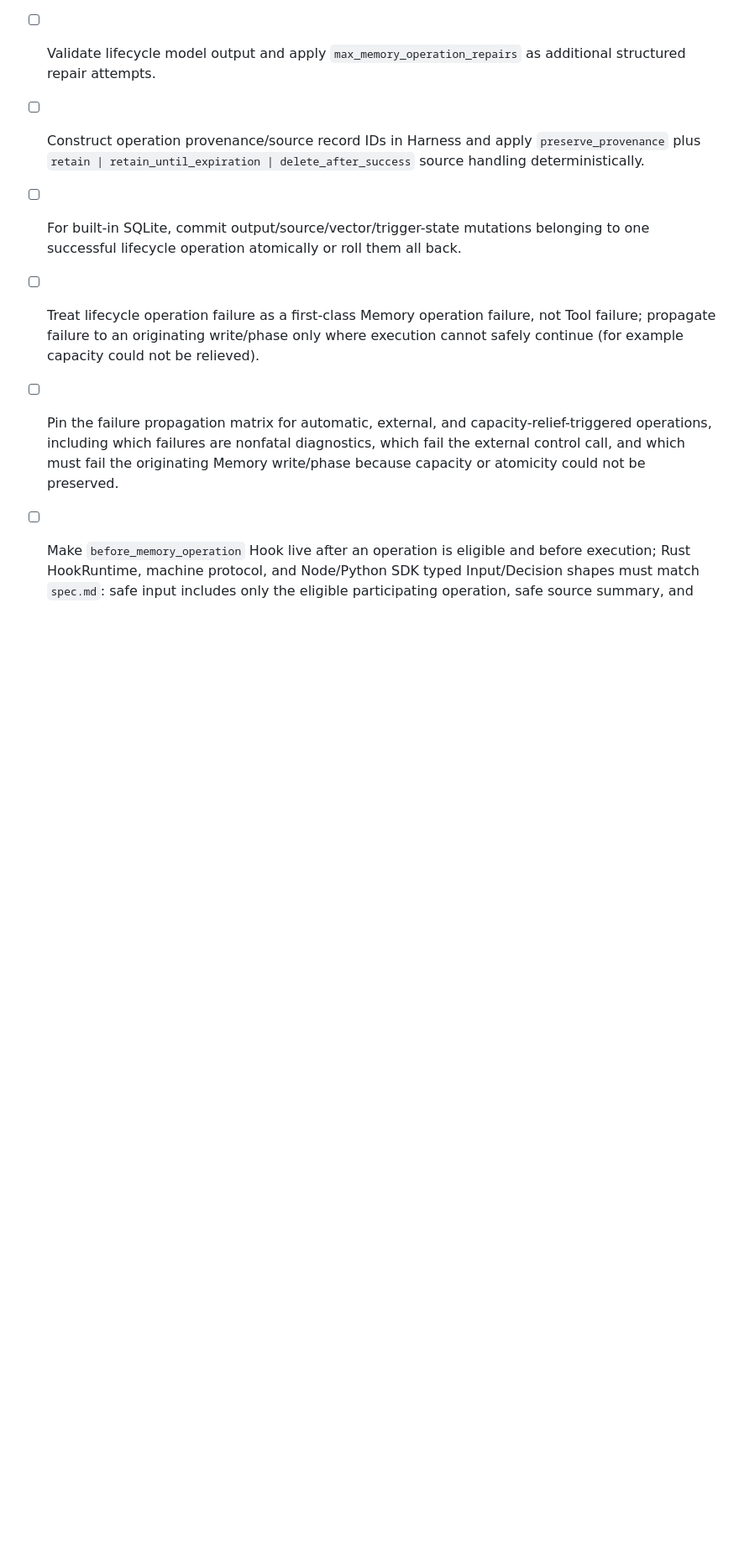
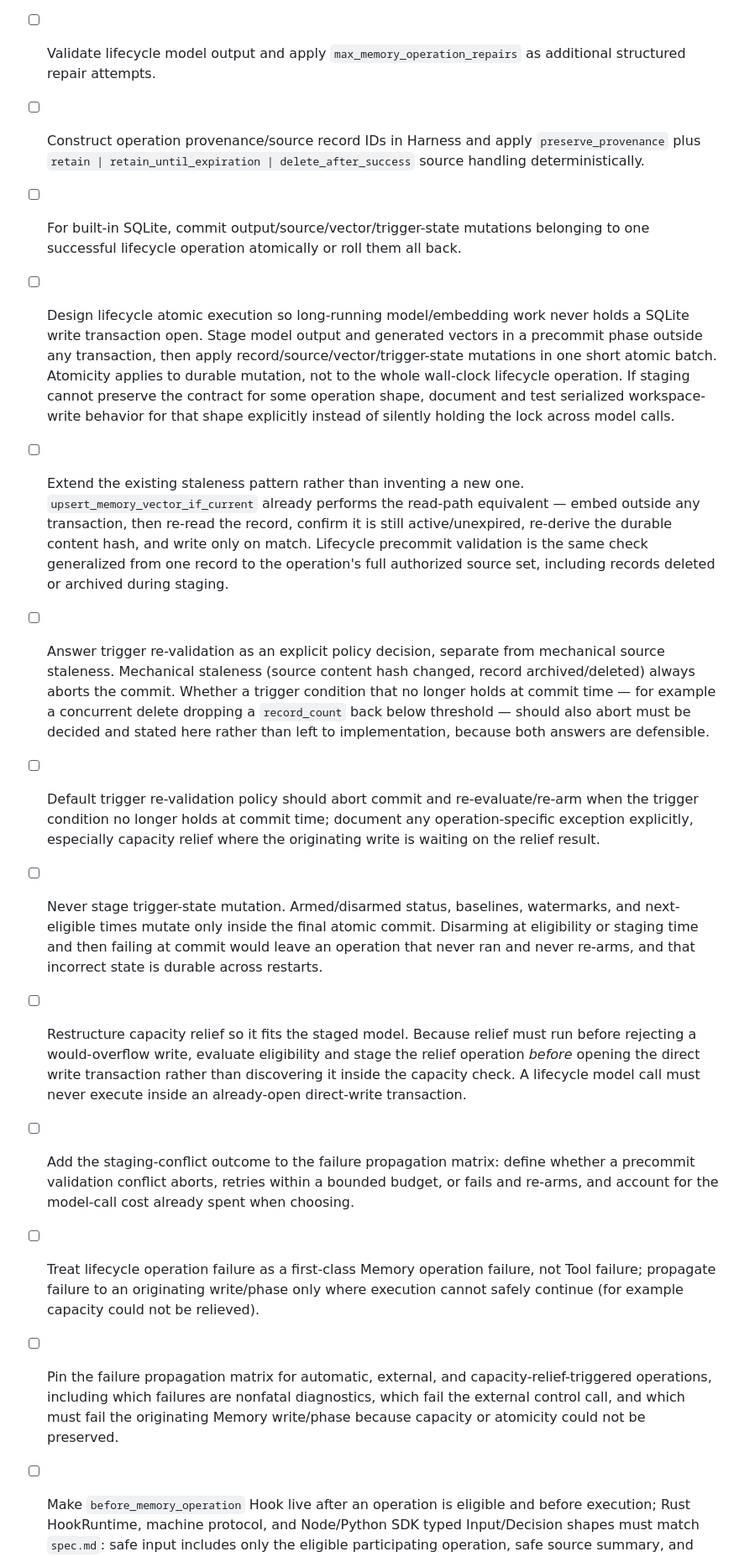
Before and after one commit to agentpm-dev/cli, a Markdown page: specs/2026-08-20-harness/tasks.md, the part around one of its changes. Shown at 84% size. Drawn GitHub-style; blank space fills up the shorter version.

Commit message:
Tasks update

```diff
--- a/specs/2026-08-20-harness/tasks.md
+++ b/specs/2026-08-20-harness/tasks.md
@@ -853,6 +853,13 @@ This gives us real Knowledge semantic actions, local context/vector retrieval, e
 - [ ] Validate lifecycle model output and apply `max_memory_operation_repairs` as additional structured repair attempts.
 - [ ] Construct operation provenance/source record IDs in Harness and apply `preserve_provenance` plus `retain | retain_until_expiration | delete_after_success` source handling deterministically.
 - [ ] For built-in SQLite, commit output/source/vector/trigger-state mutations belonging to one successful lifecycle operation atomically or roll them all back.
+- [ ] Design lifecycle atomic execution so long-running model/embedding work never holds a SQLite write transaction open. Stage model output and generated vectors in a precommit phase outside any transaction, then apply record/source/vector/trigger-state mutations in one short atomic batch. Atomicity applies to durable mutation, not to the whole wall-clock lifecycle operation. If staging cannot preserve the contract for some operation shape, document and test serialized workspace-write behavior for that shape explicitly instead of silently holding the lock across model calls.
+- [ ] Extend the existing staleness pattern rather than inventing a new one. `upsert_memory_vector_if_current` already performs the read-path equivalent — embed outside any transaction, then re-read the record, confirm it is still active/unexpired, re-derive the durable content hash, and write only on match. Lifecycle precommit validation is the same check generalized from one record to the operation's full authorized source set, including records deleted or archived during staging.
+- [ ] Answer trigger re-validation as an explicit policy decision, separate from mechanical source staleness. Mechanical staleness (source content hash changed, record archived/deleted) always aborts the commit. Whether a trigger condition that no longer holds at commit time — for example a concurrent delete dropping a `record_count` back below threshold — should also abort must be decided and stated here rather than left to implementation, because both answers are defensible.
+- [ ] Default trigger re-validation policy should abort commit and re-evaluate/re-arm when the trigger condition no longer holds at commit time; document any operation-specific exception explicitly, especially capacity relief where the originating write is waiting on the relief result.
+- [ ] Never stage trigger-state mutation. Armed/disarmed status, baselines, watermarks, and next-eligible times mutate only inside the final atomic commit. Disarming at eligibility or staging time and then failing at commit would leave an operation that never ran and never re-arms, and that incorrect state is durable across restarts.
+- [ ] Restructure capacity relief so it fits the staged model. Because relief must run before rejecting a would-overflow write, evaluate eligibility and stage the relief operation *before* opening the direct write transaction rather than discovering it inside the capacity check. A lifecycle model call must never execute inside an already-open direct-write transaction.
+- [ ] Add the staging-conflict outcome to the failure propagation matrix: define whether a precommit validation conflict aborts, retries within a bounded budget, or fails and re-arms, and account for the model-call cost already spent when choosing.
 - [ ] Treat lifecycle operation failure as a first-class Memory operation failure, not Tool failure; propagate failure to an originating write/phase only where execution cannot safely continue (for example capacity could not be relieved).
 - [ ] Pin the failure propagation matrix for automatic, external, and capacity-relief-triggered operations, including which failures are nonfatal diagnostics, which fail the external control call, and which must fail the originating Memory write/phase because capacity or atomicity could not be preserved.
 
```
Also changed, not shown: other parts of specs/2026-08-20-harness/tasks.md (+2 -0 lines).
